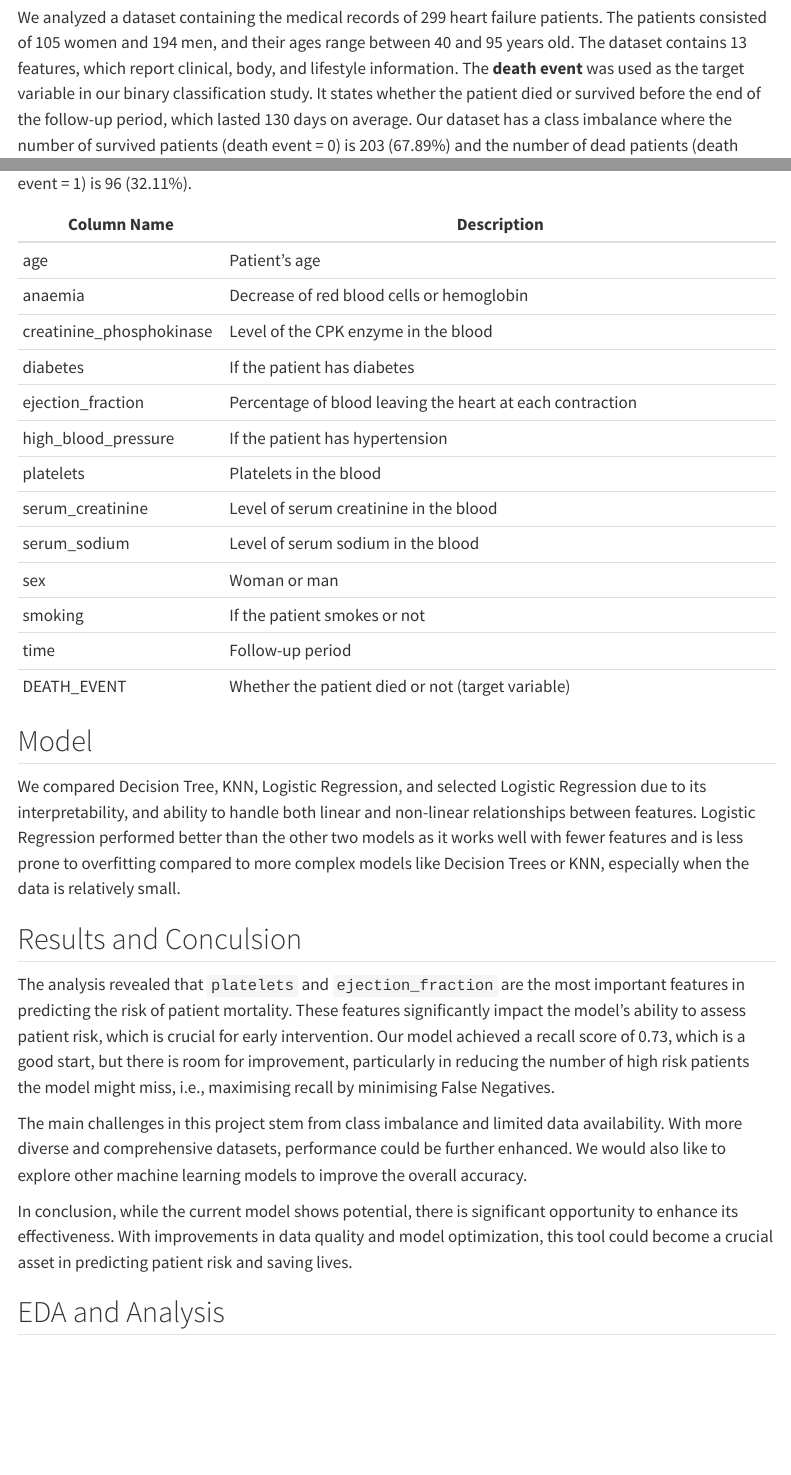
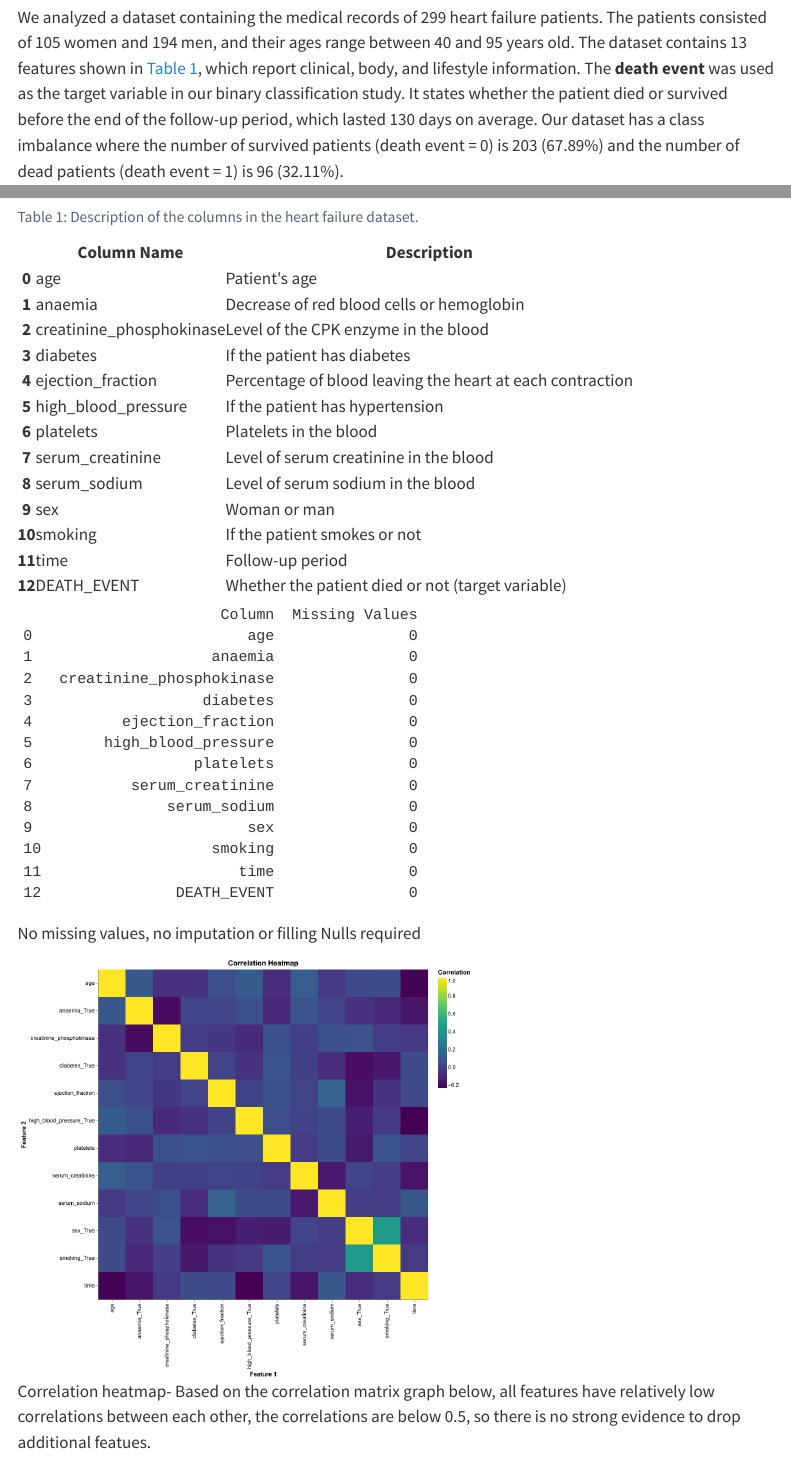
Before and after one commit to UBC-MDS/heart-failure-analysis, a Quarto document (heart-failure-analysis.qmd): the page in a window 1100 px wide, from 860 px down, and a second part further down, joined at a grey line. Rendered offline with R 4.5, knitr and Pandoc in place of Quarto, with nearby package versions; some code elsewhere in the file could not run offline; menus at the side of the page are left out.

Commit message:
more ipynb code edits, edits to qmd, created tables

````diff
--- a/heart-failure-analysis.qmd
+++ b/heart-failure-analysis.qmd
@@ -28,34 +28,4 @@ Cardiovascular diseases are responsible for approximately 17 million deaths glob
 
 ## Data
 
-We analyzed a dataset containing the medical records of 299 heart failure patients. The patients consisted of 105 women and 194 men, and their ages range between 40 and 95 years old. The dataset contains 13 features, which report clinical, body, and lifestyle information. The **death event** was used as the target variable in our binary classification study. It states whether the patient died or survived before the end of the follow-up period, which lasted 130 days on average. Our dataset has a class imbalance where the number of survived patients (death event = 0) is 203 (67.89%) and the number of dead patients (death event = 1) is 96 (32.11%).
-
-| Column Name            | Description                                                  |
-|------------------------|--------------------------------------------------------------|
-| age                    | Patient's age                                          |
-| anaemia                | Decrease of red blood cells or hemoglobin                    |
-| creatinine_phosphokinase| Level of the CPK enzyme in the blood                        |
-| diabetes               | If the patient has diabetes                                  |
-| ejection_fraction      | Percentage of blood leaving the heart at each contraction    |
-| high_blood_pressure    | If the patient has hypertension                              |
-| platelets              | Platelets in the blood                                       |
-| serum_creatinine       | Level of serum creatinine in the blood                       |
-| serum_sodium           | Level of serum sodium in the blood                           |
-| sex                    | Woman or man                                                 |
-| smoking                | If the patient smokes or not                                 |
-| time                   | Follow-up period                                             |
-| DEATH_EVENT            | Whether the patient died or not (target variable)            |
-
-## Model
-
-We compared Decision Tree, KNN, Logistic Regression, and selected Logistic Regression due to its interpretability, and ability to handle both linear and non-linear relationships between features. Logistic Regression performed better than the other two models as it works well with fewer features and is less prone to overfitting compared to more complex models like Decision Trees or KNN, especially when the data is relatively small.
-
-## Results and Conculsion
-
-The analysis revealed that `platelets` and `ejection_fraction` are the most important features in predicting the risk of patient mortality. These features significantly impact the model's ability to assess patient risk, which is crucial for early intervention. Our model achieved a recall score of 0.73, which is a good start, but there is room for improvement, particularly in reducing the number of high risk patients the model might miss, i.e., maximising recall by minimising False Negatives.
-
-The main challenges in this project stem from class imbalance and limited data availability. With more diverse and comprehensive datasets, performance could be further enhanced. We would also like to explore other machine learning models to improve the overall accuracy.
-
-In conclusion, while the current model shows potential, there is significant opportunity to enhance its effectiveness. With improvements in data quality and model optimization, this tool could become a crucial asset in predicting patient risk and saving lives.
-
-## EDA and Analysis
+We analyzed a dataset containing the medical records of 299 heart failure patients. The patients consisted of 105 women and 194 men, and their ages range between 40 and 95 years old. The dataset contains 13 features shown in @tbl-patient-table, which report clinical, body, and lifestyle information. The **death event** was used as the target variable in our binary classification study. It states whether the patient died or survived before the end of the follow-up period, which lasted 130 days on average. Our dataset has a class imbalance where the number of survived patients (death event = 0) is 203 (67.89%) and the number of dead patients (death event = 1) is 96 (32.11%).
@@ -95,0 +68,40 @@ import warnings
+```{python}
+#| label: tbl-patient-table
+#| tbl-cap: Description of the columns in the heart failure dataset.
+#| echo: false
+
+import pandas as pd
+
+# Load the table
+patient_table = pd.read_csv("tables/patient_table.csv")
+
+# Apply CSS to left-align all columns
+patient_table.style.set_properties(**{'text-align': 'left'})
+```
+
+
+
+
+
+
+```{python}
+# Check for missing values
+
+file_path = 'data/heart_failure_clinical_records_dataset.csv'
+heart_failure_data = pd.read_csv(file_path)
+
+missing_values = heart_failure_data.isnull().sum()
+
+# Convert to a DataFrame for better visualization
+missing_values_df = pd.DataFrame({
+    'Column': missing_values.index,
+    'Missing Values': missing_values.values
+})
+
+# Display the DataFrame
+missing_values_df
+```
+
+No missing values, no imputation or filling Nulls required
+
+![Correlation heatmap-  Based on the correlation matrix graph below, all features have relatively low correlations between each other, the correlations are below 0.5, so there is no strong evidence to drop additional featues. ](figures/correlation_heatmap.png){#correlation_heatmap width=60% fig-pos="H"}
--- /dev/null
+++ b/tables/patient_table.csv
@@ -0,0 +1,14 @@
+Column Name,Description
+age,Patient's age
+anaemia,Decrease of red blood cells or hemoglobin
+creatinine_phosphokinase,Level of the CPK enzyme in the blood
+diabetes,If the patient has diabetes
+ejection_fraction,Percentage of blood leaving the heart at each contraction
+high_blood_pressure,If the patient has hypertension
+platelets,Platelets in the blood
+serum_creatinine,Level of serum creatinine in the blood
+serum_sodium,Level of serum sodium in the blood
+sex,Woman or man
+smoking,If the patient smokes or not
+time,Follow-up period
+DEATH_EVENT,Whether the patient died or not (target variable)
````
Also changed, not shown: heart-failure-analysis.html, heart-failure-analysis.qmd (64 more changed lines), 1 other file.
